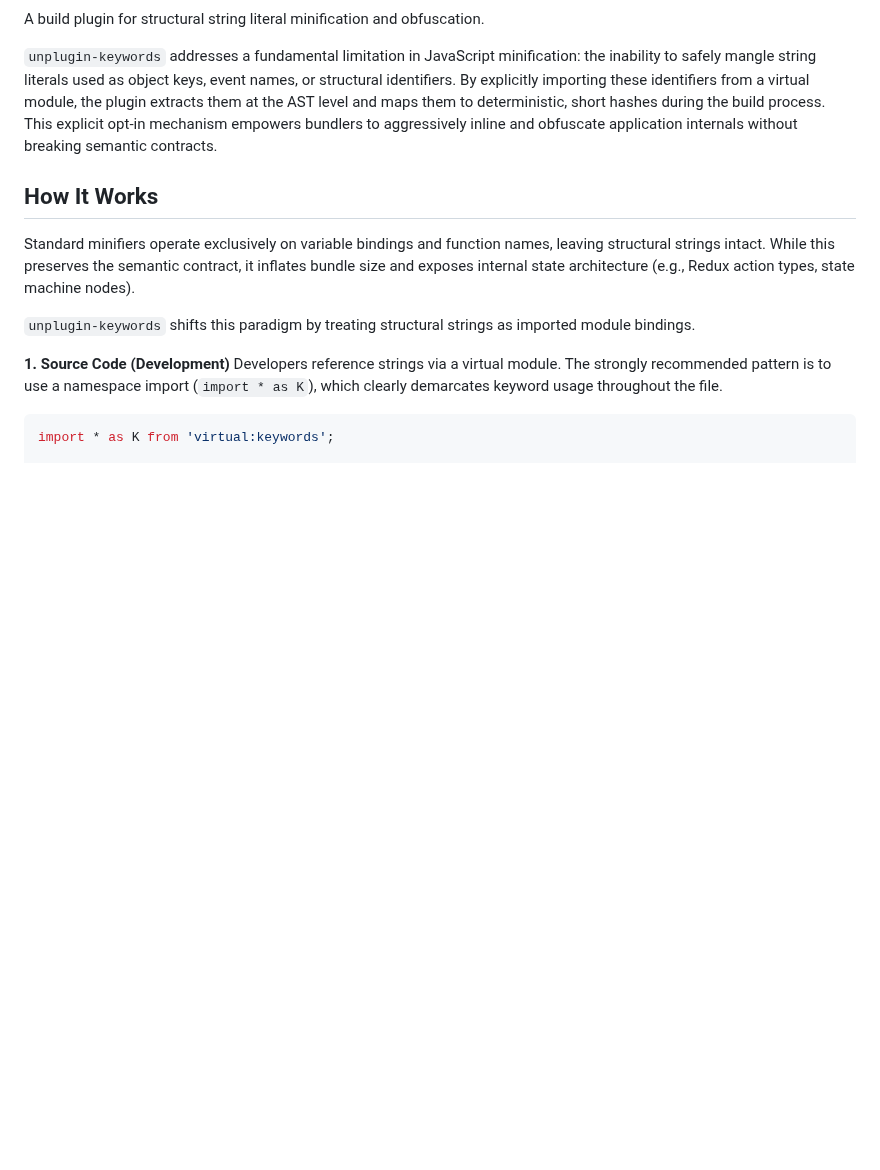
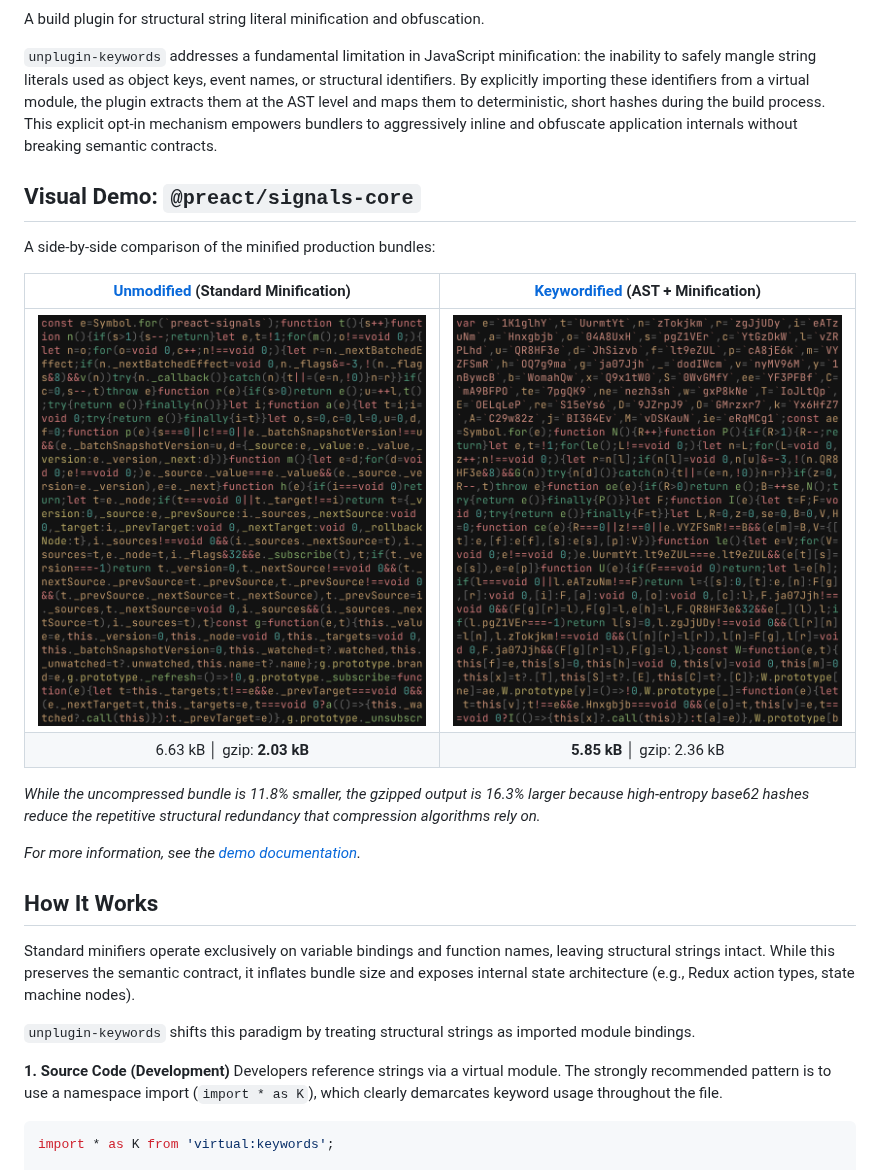
Before and after one commit to cueaz/unplugin-keywords, a Markdown page: README.md, the part around one of its changes. Drawn GitHub-style; pictures changed too: demo/signals/dist_sample/keywordified.js.png (added), demo/signals/dist_sample/original.js.png (added); blank space fills up the shorter version.

Commit message:
docs: add demo readme

```diff
--- a/README.md
+++ b/README.md
@@ -14,6 +14,19 @@
 A build plugin for structural string literal minification and obfuscation.
 
 `unplugin-keywords` addresses a fundamental limitation in JavaScript minification: the inability to safely mangle string literals used as object keys, event names, or structural identifiers. By explicitly importing these identifiers from a virtual module, the plugin extracts them at the AST level and maps them to deterministic, short hashes during the build process. This explicit opt-in mechanism empowers bundlers to aggressively inline and obfuscate application internals without breaking semantic contracts.
+
+## Visual Demo: `@preact/signals-core`
+
+A side-by-side comparison of the minified production bundles:
+
+| [Unmodified](https://github.com/cueaz/unplugin-keywords/blob/main/demo/signals/src/original.ts) (Standard Minification) | [Keywordified](https://github.com/cueaz/unplugin-keywords/blob/main/demo/signals/src/keywordified.ts) (AST + Minification) |
+|:---:|:---:|
+| <img src="https://raw.githubusercontent.com/cueaz/unplugin-keywords/refs/heads/main/demo/signals/dist_sample/original.js.png" width="400" alt="Original"> | <img src="https://raw.githubusercontent.com/cueaz/unplugin-keywords/refs/heads/main/demo/signals/dist_sample/keywordified.js.png" width="400" alt="Keywordified"> |
+| 6.63 kB │ gzip: **2.03 kB** | **5.85 kB** │ gzip: 2.36 kB |
+
+*While the uncompressed bundle is 11.8% smaller, the gzipped output is 16.3% larger because high-entropy base62 hashes reduce the repetitive structural redundancy that compression algorithms rely on.*
+
+*For more information, see the [demo documentation](https://github.com/cueaz/unplugin-keywords/blob/main/demo/signals/README.md).*
 
 ## How It Works
 
```
Also changed, not shown: other parts of README.md (+1 -1 lines), demo/signals/README.md (added, +59 -0 lines), 4 other files.
